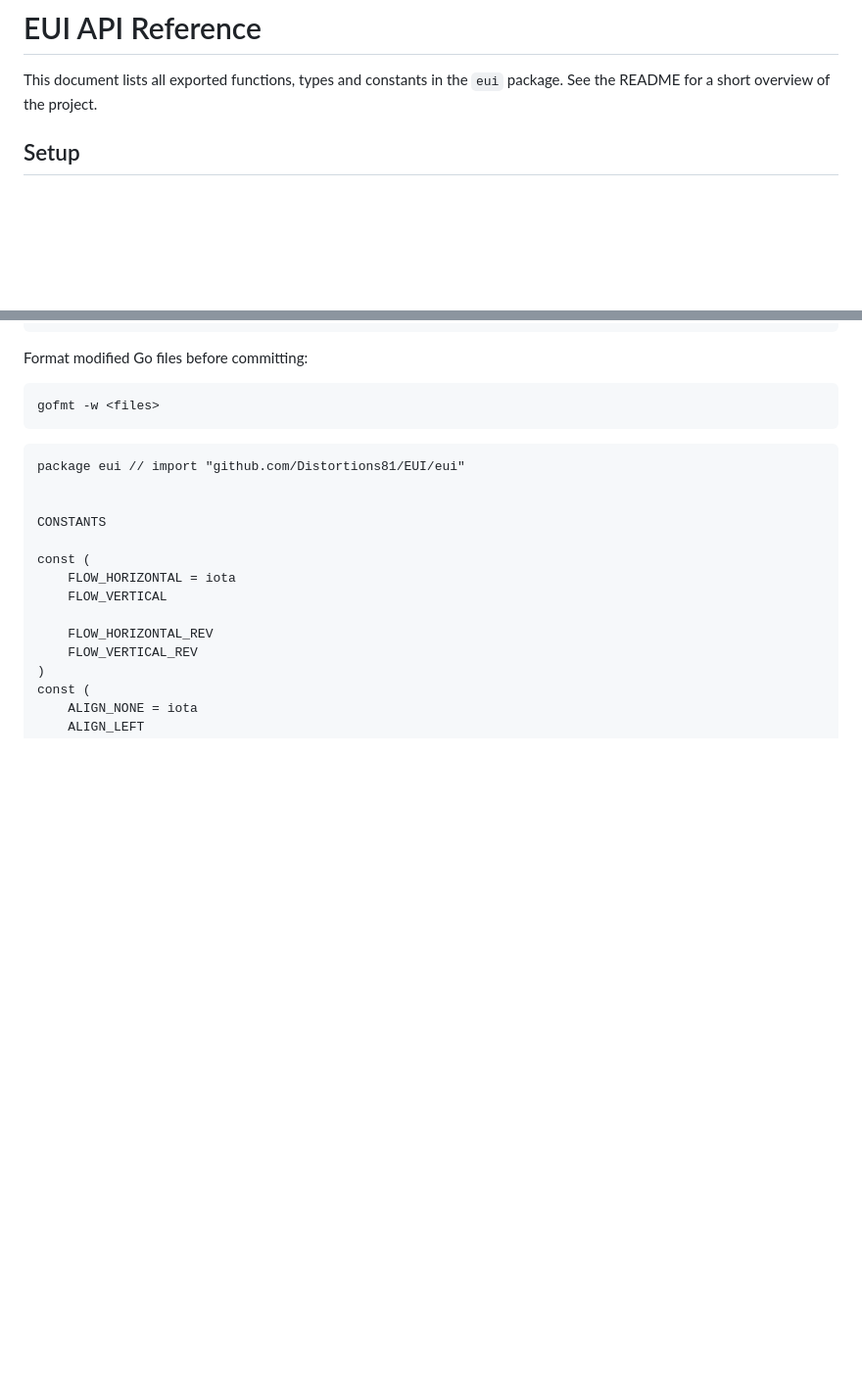
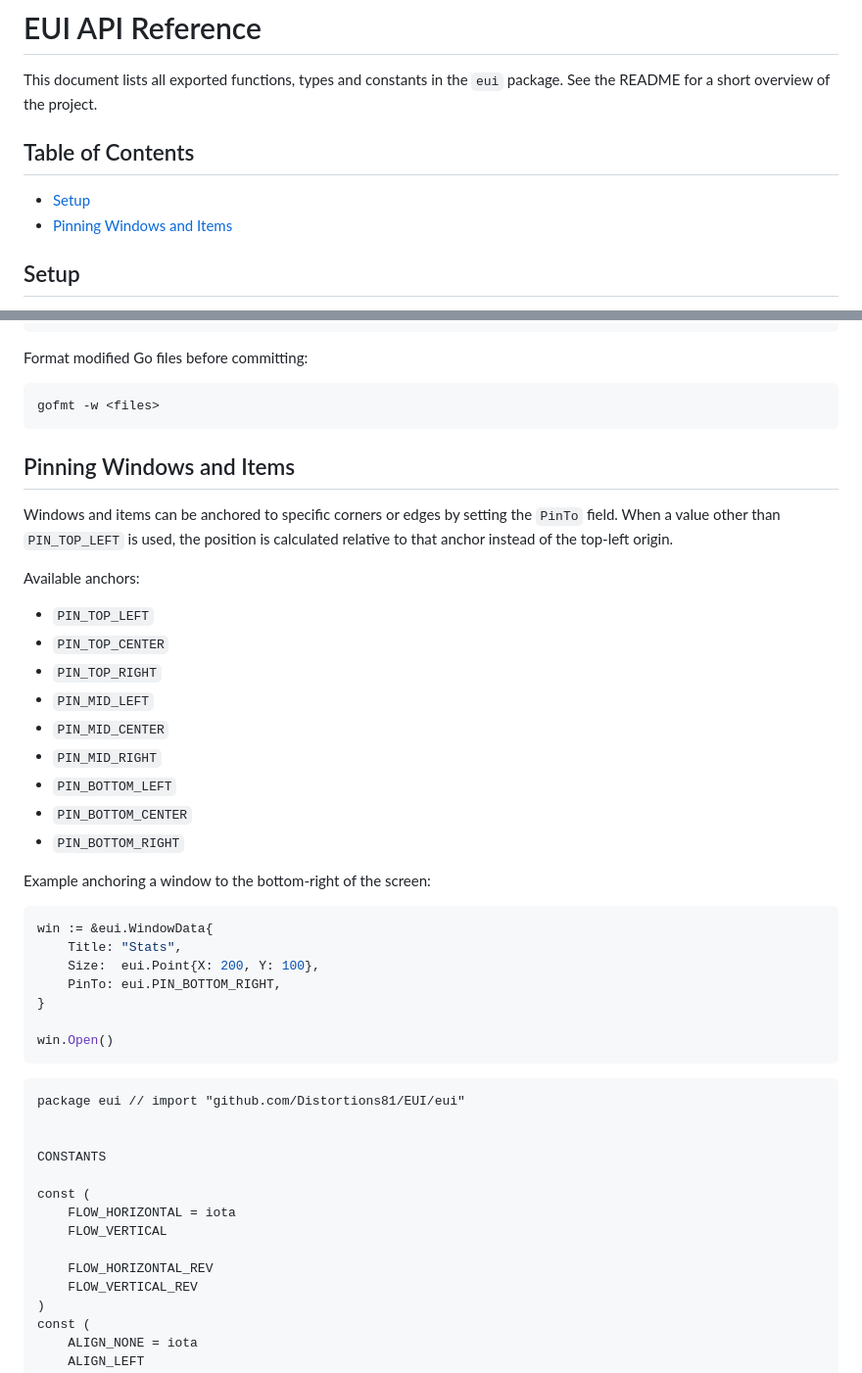
Before and after one commit to Distortions81/EUI, a Markdown page: api.md, 2 parts joined by grey strips. Shown at 98% size. GitHub-like rendering; blank space fills up the shorter version.

Commit message:
docs: document pinning

````diff
--- a/api.md
+++ b/api.md
@@ -2,6 +2,11 @@
 
 This document lists all exported functions, types and constants in the
 `eui` package. See the README for a short overview of the project.
+
+## Table of Contents
+
+- [Setup](#setup)
+- [Pinning Windows and Items](#pinning-windows-and-items)
 
 ## Setup
 
@@ -25,6 +30,37 @@ Format modified Go files before committing:
 gofmt -w <files>
 ```
 
+
+## Pinning Windows and Items
+
+Windows and items can be anchored to specific corners or edges by setting
+the `PinTo` field. When a value other than `PIN_TOP_LEFT` is used, the
+position is calculated relative to that anchor instead of the top-left
+origin.
+
+Available anchors:
+
+- `PIN_TOP_LEFT`
+- `PIN_TOP_CENTER`
+- `PIN_TOP_RIGHT`
+- `PIN_MID_LEFT`
+- `PIN_MID_CENTER`
+- `PIN_MID_RIGHT`
+- `PIN_BOTTOM_LEFT`
+- `PIN_BOTTOM_CENTER`
+- `PIN_BOTTOM_RIGHT`
+
+Example anchoring a window to the bottom-right of the screen:
+
+```go
+win := &eui.WindowData{
+    Title: "Stats",
+    Size:  eui.Point{X: 200, Y: 100},
+    PinTo: eui.PIN_BOTTOM_RIGHT,
+}
+
+win.Open()
+```
 
 ```
 package eui // import "github.com/Distortions81/EUI/eui"
````
